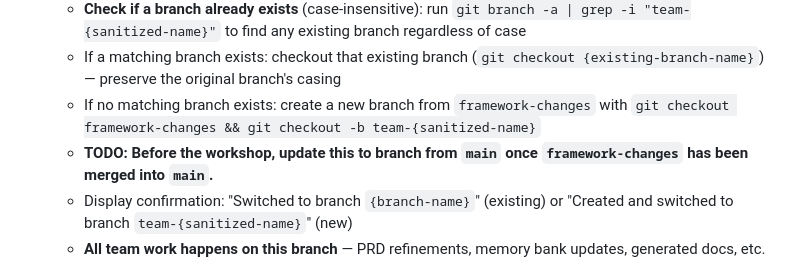
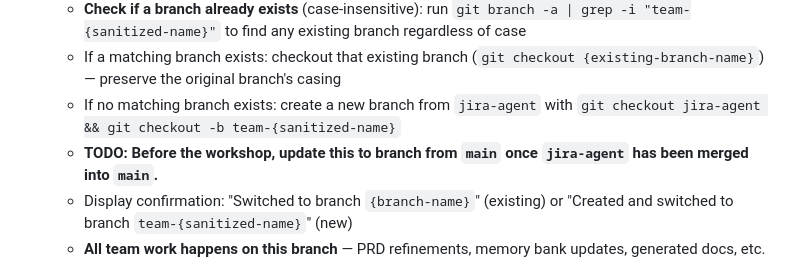
Before and after one commit to Rajdip-Personal/itinerary-restaurant-builder, a Markdown page: CLAUDE.md, the part around the change. Drawn GitHub-style.

Commit message:
update to branch off jira-agent branch

```diff
--- a/CLAUDE.md
+++ b/CLAUDE.md
@@ -475,8 +475,8 @@ When a user asks about their setup or wants to start using the workshop tooling:
     - Branch name format: `team-{sanitized-name}` (e.g., `team-alpha`, `team-phoenix`)
     - **Check if a branch already exists** (case-insensitive): run `git branch -a | grep -i "team-{sanitized-name}"` to find any existing branch regardless of case
     - If a matching branch exists: checkout that existing branch (`git checkout {existing-branch-name}`) — preserve the original branch's casing
-    - If no matching branch exists: create a new branch from `framework-changes` with `git checkout framework-changes && git checkout -b team-{sanitized-name}`
-    - **TODO: Before the workshop, update this to branch from `main` once `framework-changes` has been merged into `main`.**
+    - If no matching branch exists: create a new branch from `jira-agent` with `git checkout jira-agent && git checkout -b team-{sanitized-name}`
+    - **TODO: Before the workshop, update this to branch from `main` once `jira-agent` has been merged into `main`.**
     - Display confirmation: "Switched to branch `{branch-name}`" (existing) or "Created and switched to branch `team-{sanitized-name}`" (new)
     - **All team work happens on this branch** — PRD refinements, memory bank updates, generated docs, etc.
 
```
